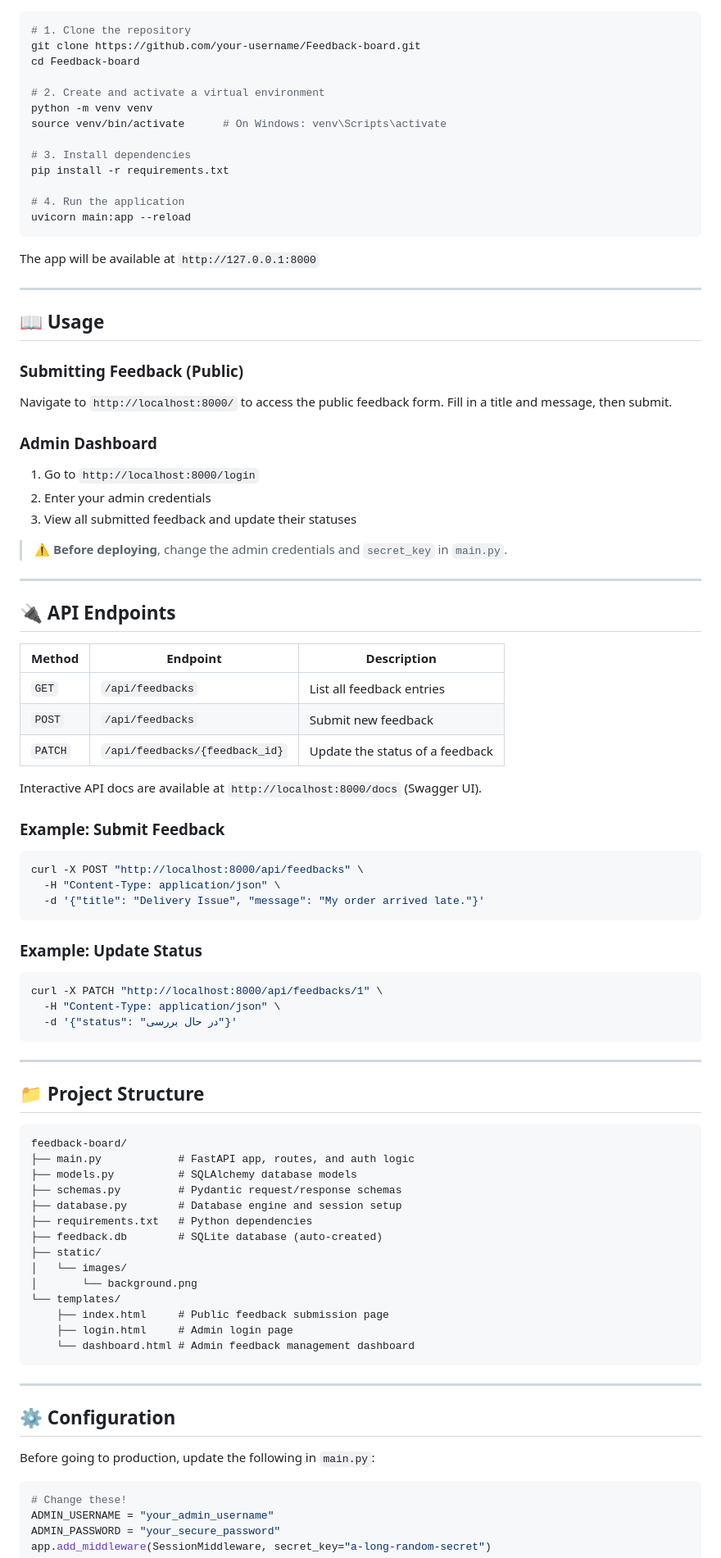
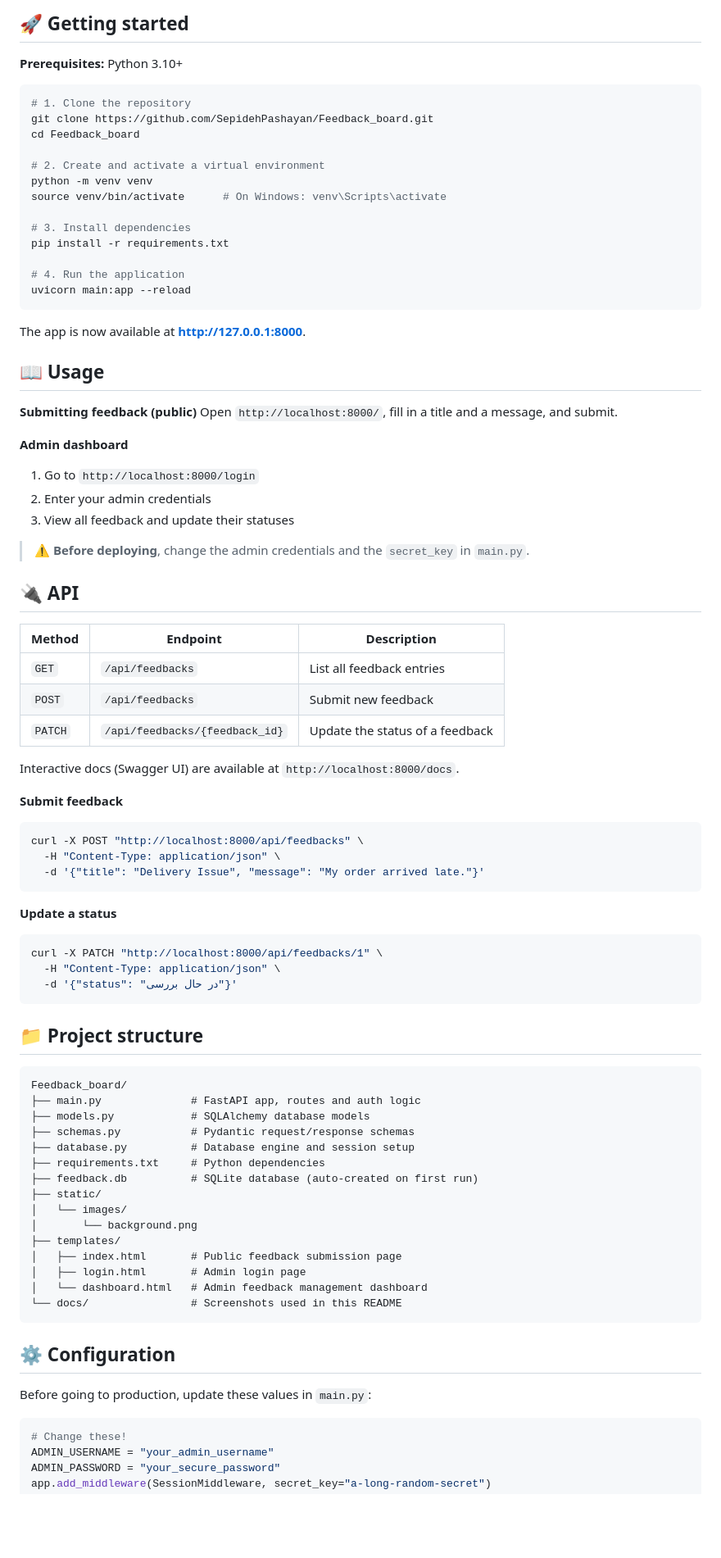
Before and after one commit to SepidehPashayan/Feedback_board, a Markdown page: README.md, the part around one of its changes. Shown at 82% size. Drawn GitHub-style; blank space fills up the shorter version.

Commit message:
Revise README for clarity and additional details
Updated README to enhance features, installation instructions, and project structure.

````diff
--- a/README.md
+++ b/README.md
@@ -40,8 +96,11 @@ A lightweight internal feedback management system allowing customers to submit f
+## 🚀 Getting started
+
+**Prerequisites:** Python 3.10+
 
 ```bash
 # 1. Clone the repository
-git clone https://github.com/your-username/Feedback-board.git
-cd Feedback-board
+git clone https://github.com/SepidehPashayan/Feedback_board.git
+cd Feedback_board
 
 # 2. Create and activate a virtual environment
 python -m venv venv
@@ -54,37 +113,31 @@ pip install -r requirements.txt
 uvicorn main:app --reload
 ```
 
-The app will be available at `http://127.0.0.1:8000`
-
----
+The app is now available at **http://127.0.0.1:8000**.
 
 ## 📖 Usage
 
-### Submitting Feedback (Public)
+**Submitting feedback (public)**
+Open `http://localhost:8000/`, fill in a title and a message, and submit.
 
-Navigate to `http://localhost:8000/` to access the public feedback form. Fill in a title and message, then submit.
-
-### Admin Dashboard
-
+**Admin dashboard**
 1. Go to `http://localhost:8000/login`
 2. Enter your admin credentials
-3. View all submitted feedback and update their statuses
+3. View all feedback and update their statuses
 
-> ⚠️ **Before deploying**, change the admin credentials and `secret_key` in `main.py`.
+> ⚠️ **Before deploying**, change the admin credentials and the `secret_key` in `main.py`.
 
----
+## 🔌 API
 
-## 🔌 API Endpoints
+| Method | Endpoint | Description |
+|---|---|---|
+| `GET` | `/api/feedbacks` | List all feedback entries |
+| `POST` | `/api/feedbacks` | Submit new feedback |
+| `PATCH` | `/api/feedbacks/{feedback_id}` | Update the status of a feedback |
 
-| Method  | Endpoint                        | Description                         |
-|---------|---------------------------------|-------------------------------------|
-| `GET`   | `/api/feedbacks`                | List all feedback entries           |
-| `POST`  | `/api/feedbacks`                | Submit new feedback                 |
-| `PATCH` | `/api/feedbacks/{feedback_id}`  | Update the status of a feedback     |
+Interactive docs (Swagger UI) are available at `http://localhost:8000/docs`.
 
-Interactive API docs are available at `http://localhost:8000/docs` (Swagger UI).
-
-### Example: Submit Feedback
+**Submit feedback**
 
 ```bash
 curl -X POST "http://localhost:8000/api/feedbacks" \
@@ -92,7 +145,7 @@ curl -X POST "http://localhost:8000/api/feedbacks" \
   -d '{"title": "Delivery Issue", "message": "My order arrived late."}'
 ```
 
-### Example: Update Status
+**Update a status**
 
 ```bash
 curl -X PATCH "http://localhost:8000/api/feedbacks/1" \
@@ -100,32 +153,29 @@ curl -X PATCH "http://localhost:8000/api/feedbacks/1" \
   -d '{"status": "در حال بررسی"}'
 ```
 
----
+## 📁 Project structure
 
-## 📁 Project Structure
-
-```
-feedback-board/
-├── main.py            # FastAPI app, routes, and auth logic
-├── models.py          # SQLAlchemy database models
-├── schemas.py         # Pydantic request/response schemas
-├── database.py        # Database engine and session setup
-├── requirements.txt   # Python dependencies
-├── feedback.db        # SQLite database (auto-created)
+```text
+Feedback_board/
+├── main.py              # FastAPI app, routes and auth logic
+├── models.py            # SQLAlchemy database models
+├── schemas.py           # Pydantic request/response schemas
+├── database.py          # Database engine and session setup
+├── requirements.txt     # Python dependencies
+├── feedback.db          # SQLite database (auto-created on first run)
 ├── static/
 │   └── images/
 │       └── background.png
-└── templates/
-    ├── index.html     # Public feedback submission page
-    ├── login.html     # Admin login page
-    └── dashboard.html # Admin feedback management dashboard
+├── templates/
+│   ├── index.html       # Public feedback submission page
+│   ├── login.html       # Admin login page
+│   └── dashboard.html   # Admin feedback management dashboard
+└── docs/                # Screenshots used in this README
 ```
-
----
 
 ## ⚙️ Configuration
 
-Before going to production, update the following in `main.py`:
+Before going to production, update these values in `main.py`:
 
 ```python
 # Change these!
````
Also changed, not shown: other parts of README.md (+90 -32 lines).
